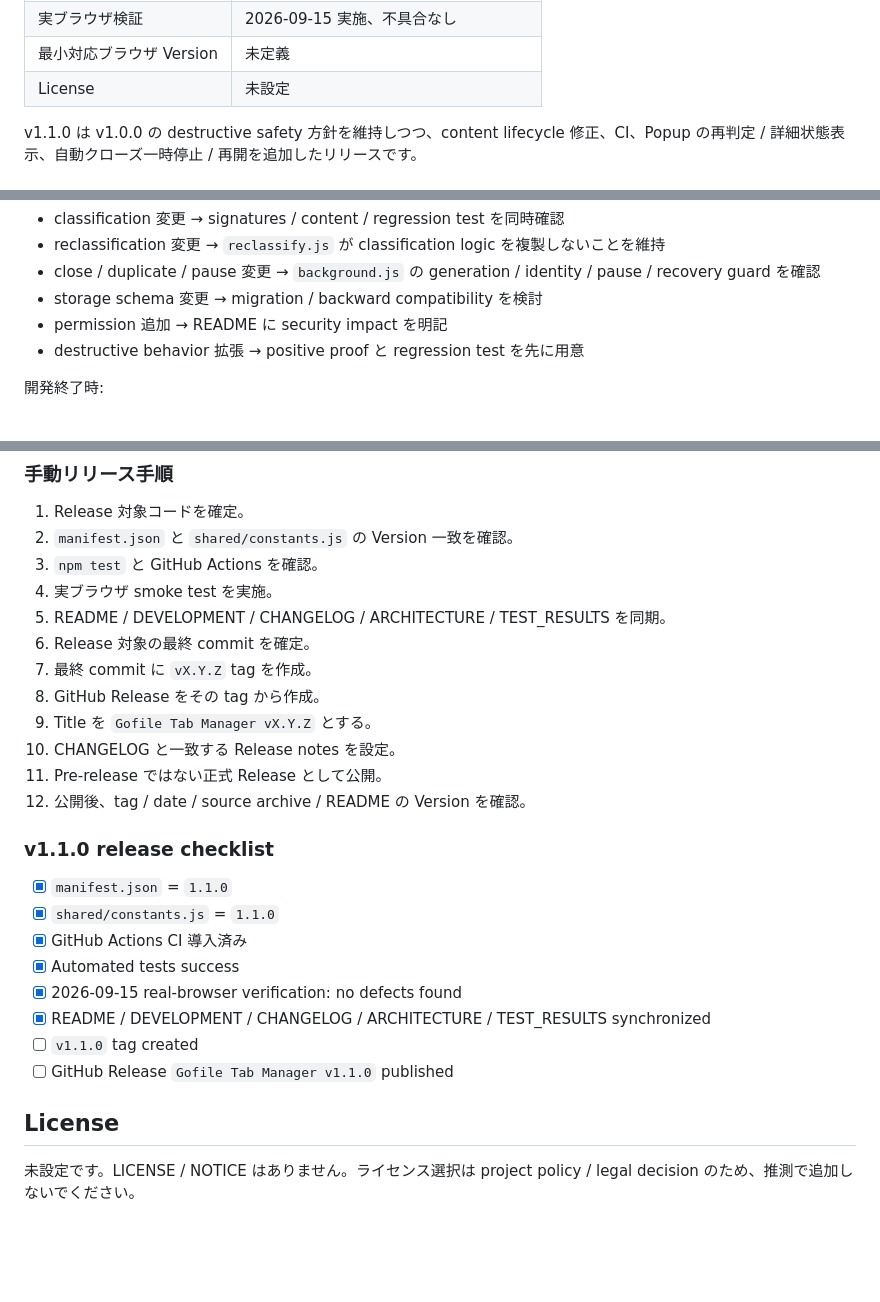
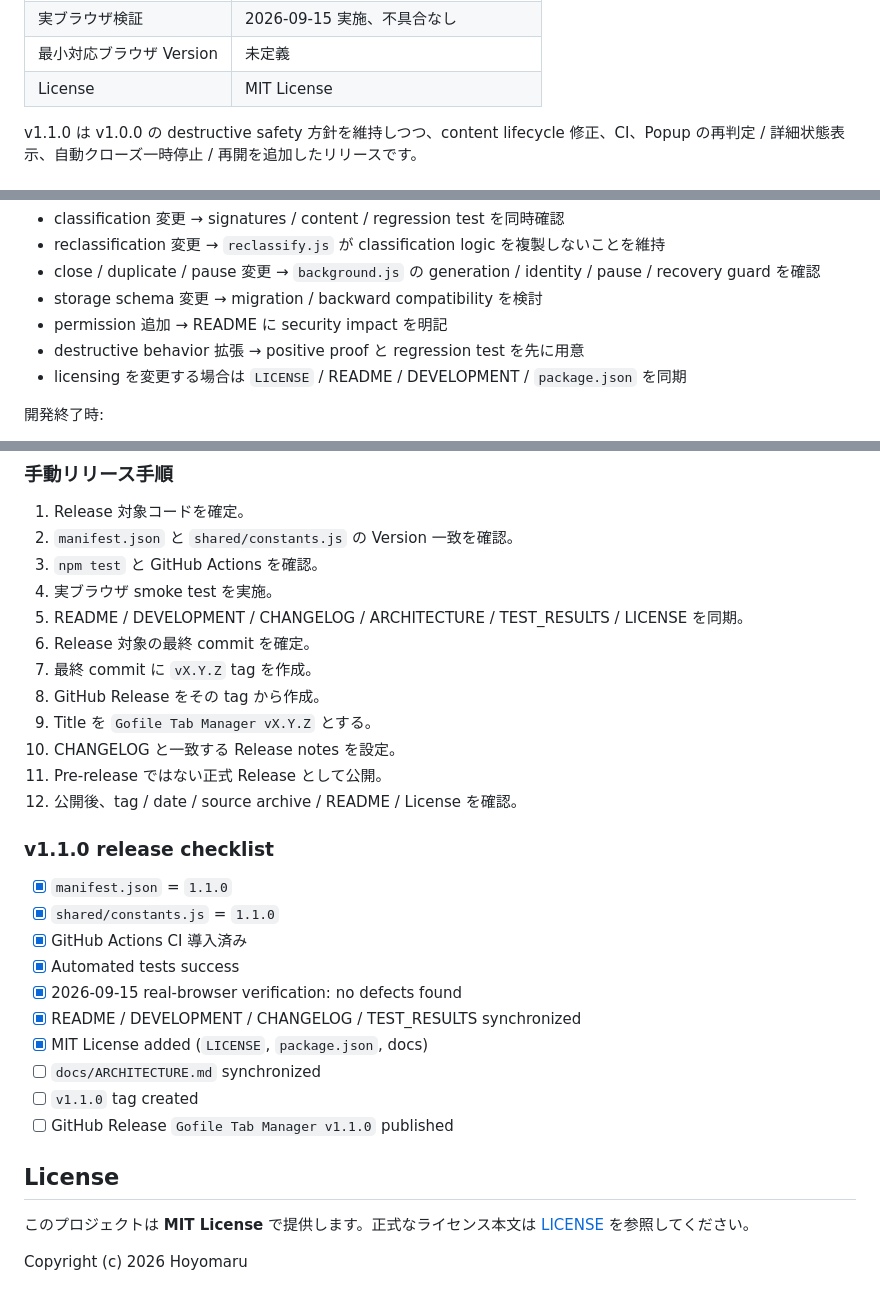
Before and after one commit to Hoyomaru/gofile-tab-manager, a Markdown page: DEVELOPMENT.md, 3 parts joined by grey strips. Drawn GitHub-style; blank space fills up the shorter version.

Commit message:
docs: align development guide with MIT license

```diff
--- a/DEVELOPMENT.md
+++ b/DEVELOPMENT.md
@@ -19,7 +19,7 @@ Gofile Tab Manager の開発・保守・AI 引き継ぎ用ドキュメントで
 | GitHub Actions | 導入済み。Node.js 24 / `npm test` |
 | 実ブラウザ検証 | 2026-09-15 実施、不具合なし |
 | 最小対応ブラウザ Version | 未定義 |
-| License | 未設定 |
+| License | MIT License |
 
 v1.1.0 は v1.0.0 の destructive safety 方針を維持しつつ、content lifecycle 修正、CI、Popup の再判定 / 詳細状態表示、自動クローズ一時停止 / 再開を追加したリリースです。
 
@@ -522,6 +522,7 @@ GitHub Actions:
 - storage schema 変更 → migration / backward compatibility を検討
 - permission 追加 → README に security impact を明記
 - destructive behavior 拡張 → positive proof と regression test を先に用意
+- licensing を変更する場合は `LICENSE` / README / DEVELOPMENT / `package.json` を同期
 
 開発終了時:
 
@@ -553,14 +554,14 @@ Title: Gofile Tab Manager v<major>.<minor>.<patch>
 2. `manifest.json` と `shared/constants.js` の Version 一致を確認。
 3. `npm test` と GitHub Actions を確認。
 4. 実ブラウザ smoke test を実施。
-5. README / DEVELOPMENT / CHANGELOG / ARCHITECTURE / TEST_RESULTS を同期。
+5. README / DEVELOPMENT / CHANGELOG / ARCHITECTURE / TEST_RESULTS / LICENSE を同期。
 6. Release 対象の最終 commit を確定。
 7. 最終 commit に `vX.Y.Z` tag を作成。
 8. GitHub Release をその tag から作成。
 9. Title を `Gofile Tab Manager vX.Y.Z` とする。
 10. CHANGELOG と一致する Release notes を設定。
 11. Pre-release ではない正式 Release として公開。
-12. 公開後、tag / date / source archive / README の Version を確認。
+12. 公開後、tag / date / source archive / README / License を確認。
 
 ### v1.1.0 release checklist
 
@@ -569,10 +570,14 @@ Title: Gofile Tab Manager v<major>.<minor>.<patch>
 - [x] GitHub Actions CI 導入済み
 - [x] Automated tests success
 - [x] 2026-09-15 real-browser verification: no defects found
-- [x] README / DEVELOPMENT / CHANGELOG / ARCHITECTURE / TEST_RESULTS synchronized
+- [x] README / DEVELOPMENT / CHANGELOG / TEST_RESULTS synchronized
+- [x] MIT License added (`LICENSE`, `package.json`, docs)
+- [ ] `docs/ARCHITECTURE.md` synchronized
 - [ ] `v1.1.0` tag created
 - [ ] GitHub Release `Gofile Tab Manager v1.1.0` published
 
 ## License
 
-未設定です。LICENSE / NOTICE はありません。ライセンス選択は project policy / legal decision のため、推測で追加しないでください。
+このプロジェクトは **MIT License** で提供します。正式なライセンス本文は [LICENSE](LICENSE) を参照してください。
+
+Copyright (c) 2026 Hoyomaru
```
